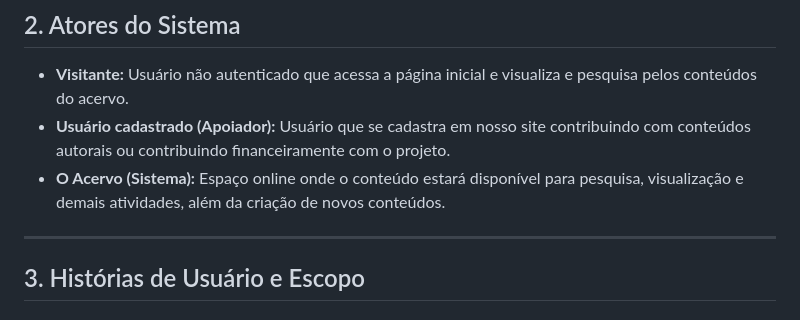
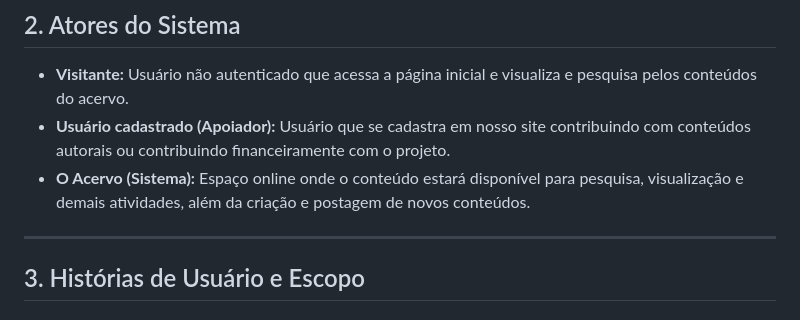
Before and after one commit to vrenoah01/acervo-cultural, a Markdown page: doc/prd.md, the part around the change. Rendered like a GitHub page.

Commit message:
Clarify Acervo description to include content posting
Updated the description of 'O Acervo (Sistema)' to include 'postagem' of new content.

```diff
--- a/doc/prd.md
+++ b/doc/prd.md
@@ -14,7 +14,7 @@ O diferencial da plataforma é que artistas, escritores e músicos independentes
 
 - **Visitante:** Usuário não autenticado que acessa a página inicial e visualiza e pesquisa pelos conteúdos do acervo.
 - **Usuário cadastrado (Apoiador):** Usuário que se cadastra em nosso site contribuindo com conteúdos autorais ou contribuindo financeiramente com o projeto.
-- **O Acervo (Sistema):** Espaço online onde o conteúdo estará disponível para pesquisa, visualização e demais atividades, além da criação de novos conteúdos.
+- **O Acervo (Sistema):** Espaço online onde o conteúdo estará disponível para pesquisa, visualização e demais atividades, além da criação e postagem de novos conteúdos.
 
 ---
 
```
